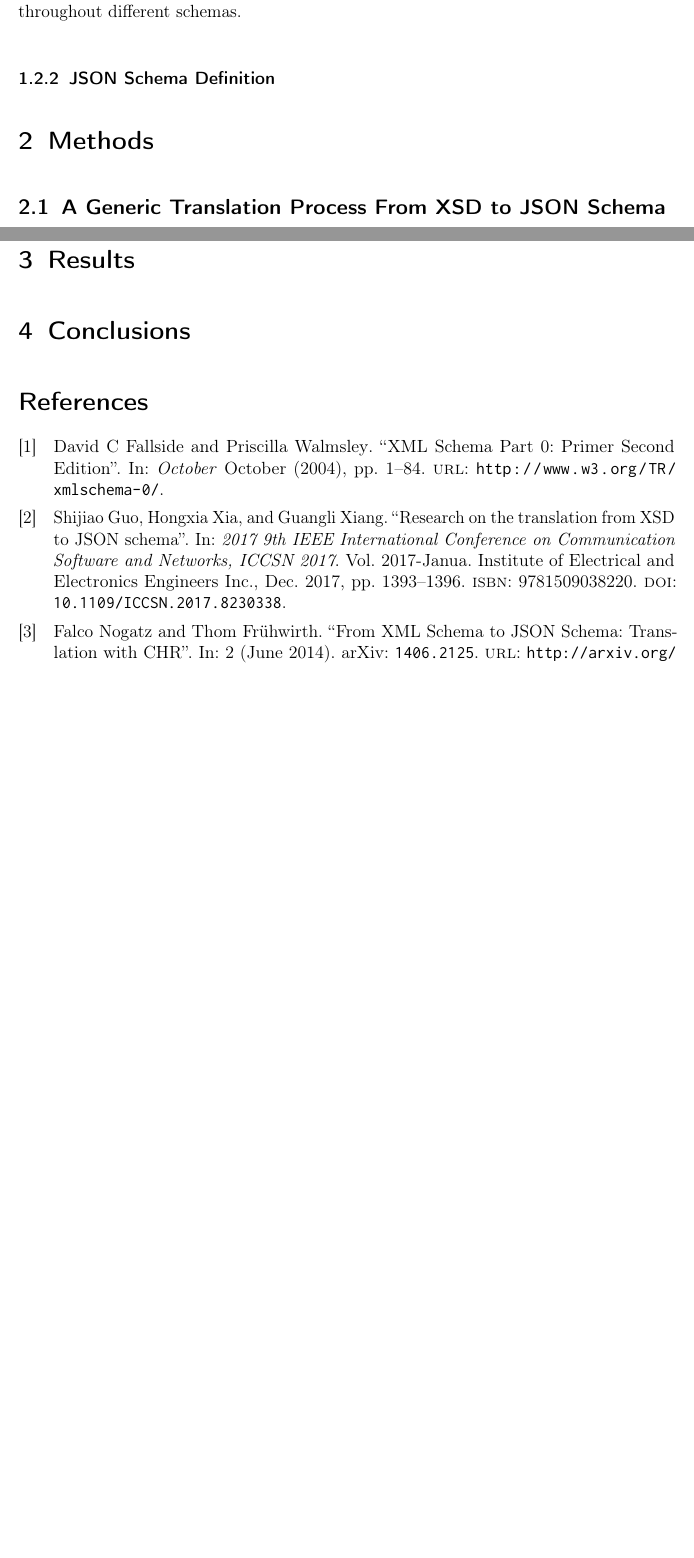
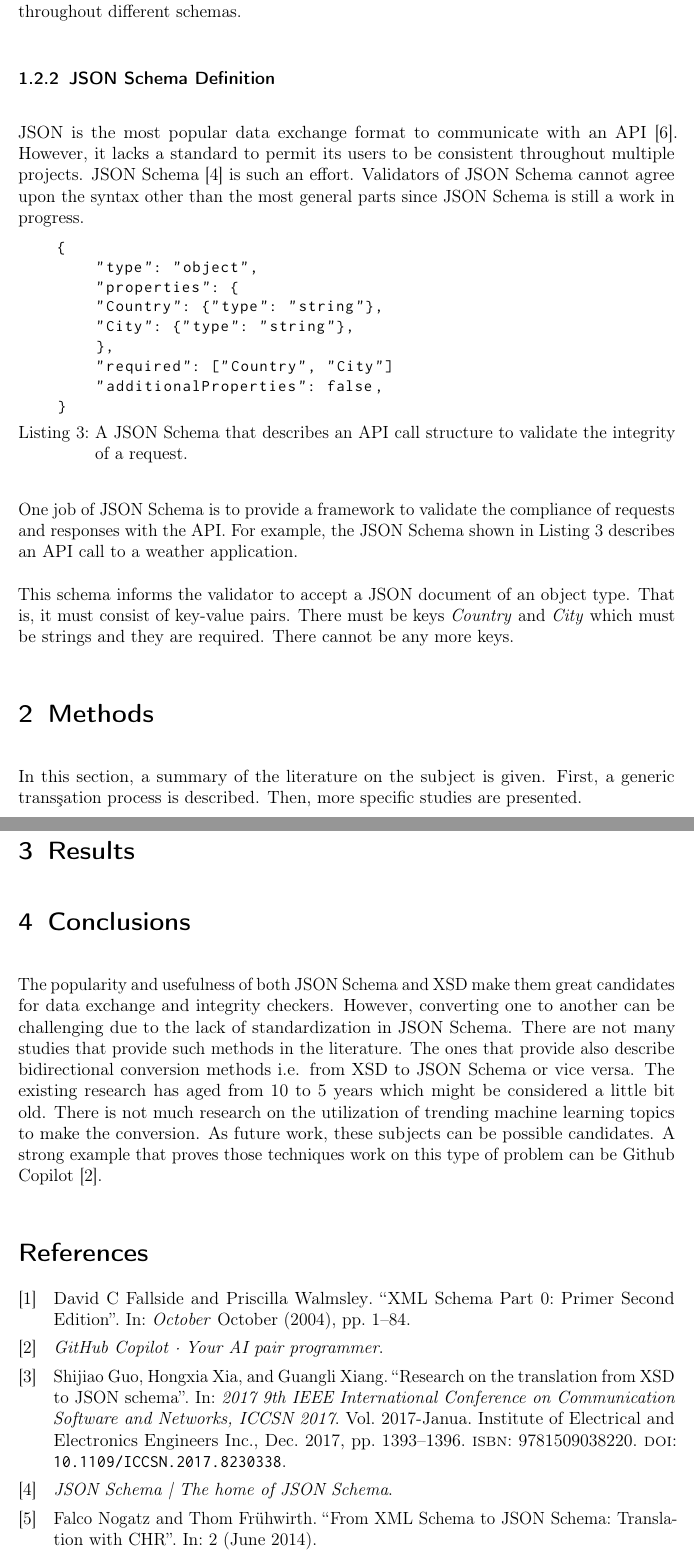
Before and after one commit to tustunkok/cmpe541-report, a LaTeX document (main.tex, which reads sections/conclusions.tex, sections/introduction.tex, sections/methods.tex): two parts of pages 6 and 9 of 10 before the commit and two parts of pages 6 and 10 of 11 after it, joined at a grey line, cut so that both start at the same text, the shorter picture padded with empty space. Compiled offline with pdfLaTeX.

Commit message:
Conclusions are added.

```diff
--- a/main.tex
+++ b/main.tex
@@ -4,7 +4,7 @@
 \usepackage[T1]{fontenc}
 \usepackage{microtype}
 \usepackage{csquotes}
-\usepackage{biblatex}
+\usepackage[url=false,eprint=false]{biblatex}
 \usepackage{listings}
 \usepackage{inconsolata}
 
--- a/sections/conclusions.tex
+++ b/sections/conclusions.tex
@@ -1 +1,12 @@
 \section{Conclusions}
+The popularity and usefulness of both JSON Schema and XSD make them great
+candidates for data exchange and integrity checkers. However, converting one to
+another can be challenging due to the lack of standardization in JSON Schema.
+There are not many studies that provide such methods in the literature. The ones
+that provide also describe bidirectional conversion methods i.e. from XSD to
+JSON Schema or vice versa. The existing research has aged from 10 to 5 years
+which might be considered a little bit old. There is not much research on the
+utilization of trending machine learning topics to make the conversion. As
+future work, these subjects can be possible candidates. A strong example that
+proves those techniques work on this type of problem can be Github Copilot
+\autocite{Copilot}.
--- a/sections/introduction.tex
+++ b/sections/introduction.tex
@@ -138,3 +138,29 @@ the originating library for a namespace can be the same, the name of the
 namespace should also be consistent throughout different schemas.
 
 \subsubsection{JSON Schema Definition}
+JSON is the most popular data exchange format to communicate with an API
+\autocite{Pezoa2016}. However, it lacks a standard to permit its users to be
+consistent throughout multiple projects. JSON Schema \autocite{JSONSchema} is
+such an effort. Validators of JSON Schema cannot agree upon the syntax other
+than the most general parts since JSON Schema is still a work in progress.
+
+\begin{lstlisting}[caption = {A JSON Schema that describes an API call structure to validate the integrity of a request.}, captionpos = b, label = lst:json-sch]
+    {
+        "type": "object",
+        "properties": {
+        "Country": {"type": "string"},
+        "City": {"type": "string"},
+        },
+        "required": ["Country", "City"]
+        "additionalProperties": false,
+    }
+\end{lstlisting}
+
+One job of JSON Schema is to provide a framework to validate the compliance of
+requests and responses with the API. For example, the JSON Schema shown in
+Listing \ref{lst:json-sch} describes an API call to a weather application.
+
+This schema informs the validator to accept a JSON document of an object type.
+That is, it must consist of key-value pairs. There must be keys \emph{Country}
+and \emph{City} which must be strings and they are required. There cannot be any
+more keys.
--- a/sections/methods.tex
+++ b/sections/methods.tex
@@ -1,4 +1,8 @@
 \section{Methods}
+In this section, a summary of the literature on the subject is given. First, a
+generic transşation process is described. Then, more specific studies are
+presented.
+
 \subsection{A Generic Translation Process From XSD to JSON Schema}
 JSON is becoming more and more popular as a data interchange format, but not as
 common as XML, which has recently risen in web service applications. However,
```
Also changed, not shown: references.bib (+26 -0 lines), main.pdf, sections/methods.tex (3 more changed lines).
